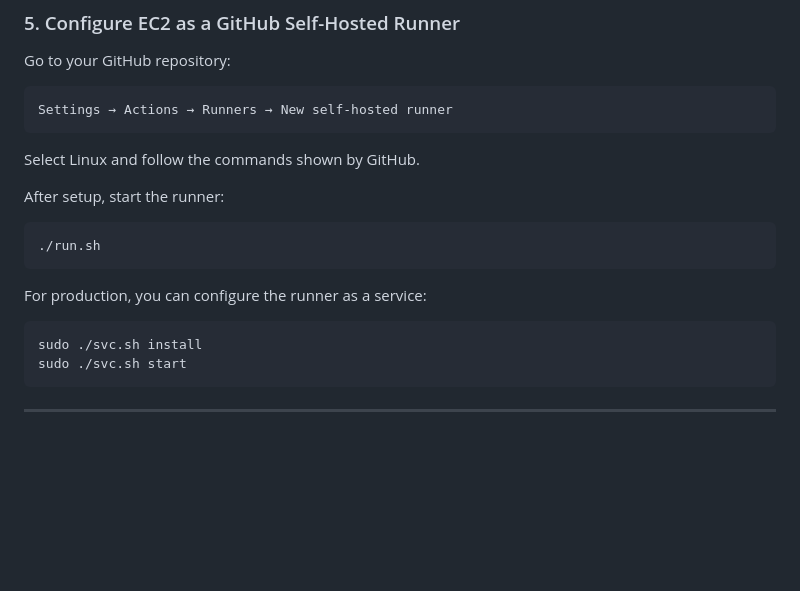
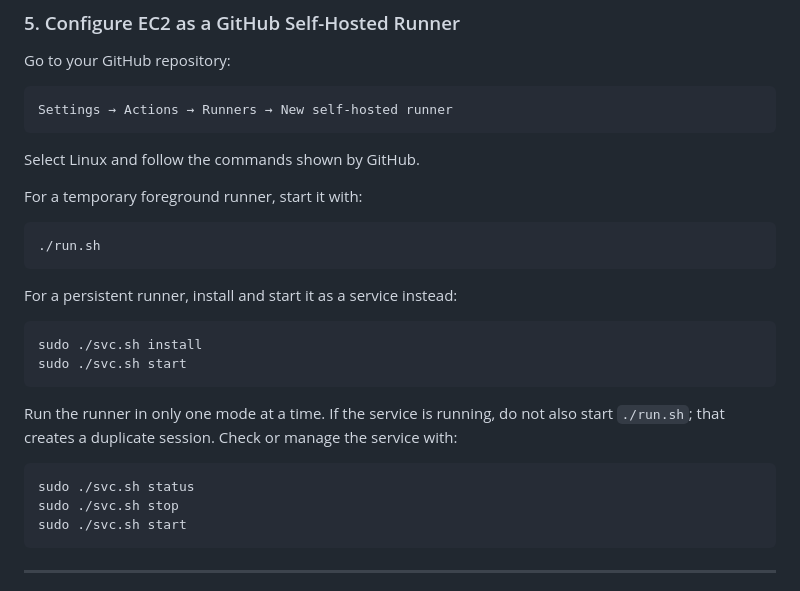
Before and after one commit to VINAY-GOPAL/SynapseGPT, a Markdown page: README.md, the part around the change. Drawn GitHub-style; blank space fills up the shorter version.

Commit message:
Document self-hosted runner service usage

````diff
--- a/README.md
+++ b/README.md
@@ -283,16 +283,24 @@ Settings → Actions → Runners → New self-hosted runner
 
 Select Linux and follow the commands shown by GitHub.
 
-After setup, start the runner:
+For a temporary foreground runner, start it with:
 
 ```bash
 ./run.sh
 ```
 
-For production, you can configure the runner as a service:
+For a persistent runner, install and start it as a service instead:
 
 ```bash
 sudo ./svc.sh install
+sudo ./svc.sh start
+```
+
+Run the runner in only one mode at a time. If the service is running, do not also start `./run.sh`; that creates a duplicate session. Check or manage the service with:
+
+```bash
+sudo ./svc.sh status
+sudo ./svc.sh stop
 sudo ./svc.sh start
 ```
 
````
